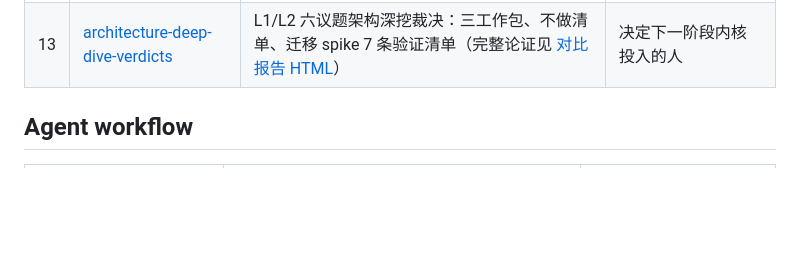
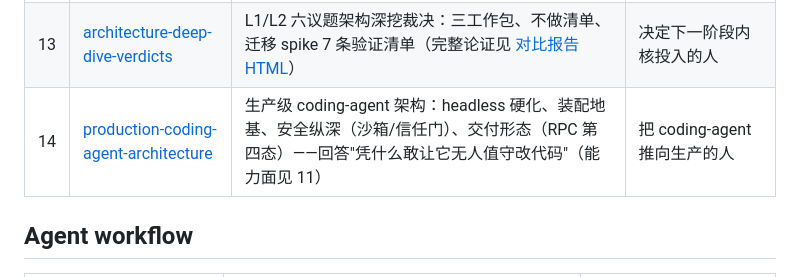
Before and after one commit to chasey-myagi/harness-pi, a Markdown page: docs/README.md, the part around the change. GitHub-like rendering; blank space fills up the shorter version.

```diff
--- a/docs/README.md
+++ b/docs/README.md
@@ -20,6 +20,7 @@
 | 11 | [coding-agent-product-roadmap](11-coding-agent-product-roadmap.md) | coding-agent 产品化差距：MCP、web、todo、sub-agent 管理、git/checkpoint、LSP 等能力面 | 规划 dogfood app 的人 |
 | 12 | [agent-loop-development-workflow](12-agent-loop-development-workflow.md) | 如何用 surface-neutral maker-verifier loop 来开发 harness-pi 本身 | 设计 agent-driven 开发流程的人 |
 | 13 | [architecture-deep-dive-verdicts](13-architecture-deep-dive-verdicts.md) | L1/L2 六议题架构深挖裁决：三工作包、不做清单、迁移 spike 7 条验证清单（完整论证见 [对比报告 HTML](harness-pi-vs-pi-mono-hooks.html)） | 决定下一阶段内核投入的人 |
+| 14 | [production-coding-agent-architecture](14-production-coding-agent-architecture.md) | 生产级 coding-agent 架构：headless 硬化、装配地基、安全纵深（沙箱/信任门）、交付形态（RPC 第四态）——回答"凭什么敢让它无人值守改代码"（能力面见 11） | 把 coding-agent 推向生产的人 |
 
 ## Agent workflow
 
```
Also changed, not shown: docs/11-coding-agent-product-roadmap.md (+1 -0 lines), docs/14-production-coding-agent-architecture.md (added, +119 -0 lines).
